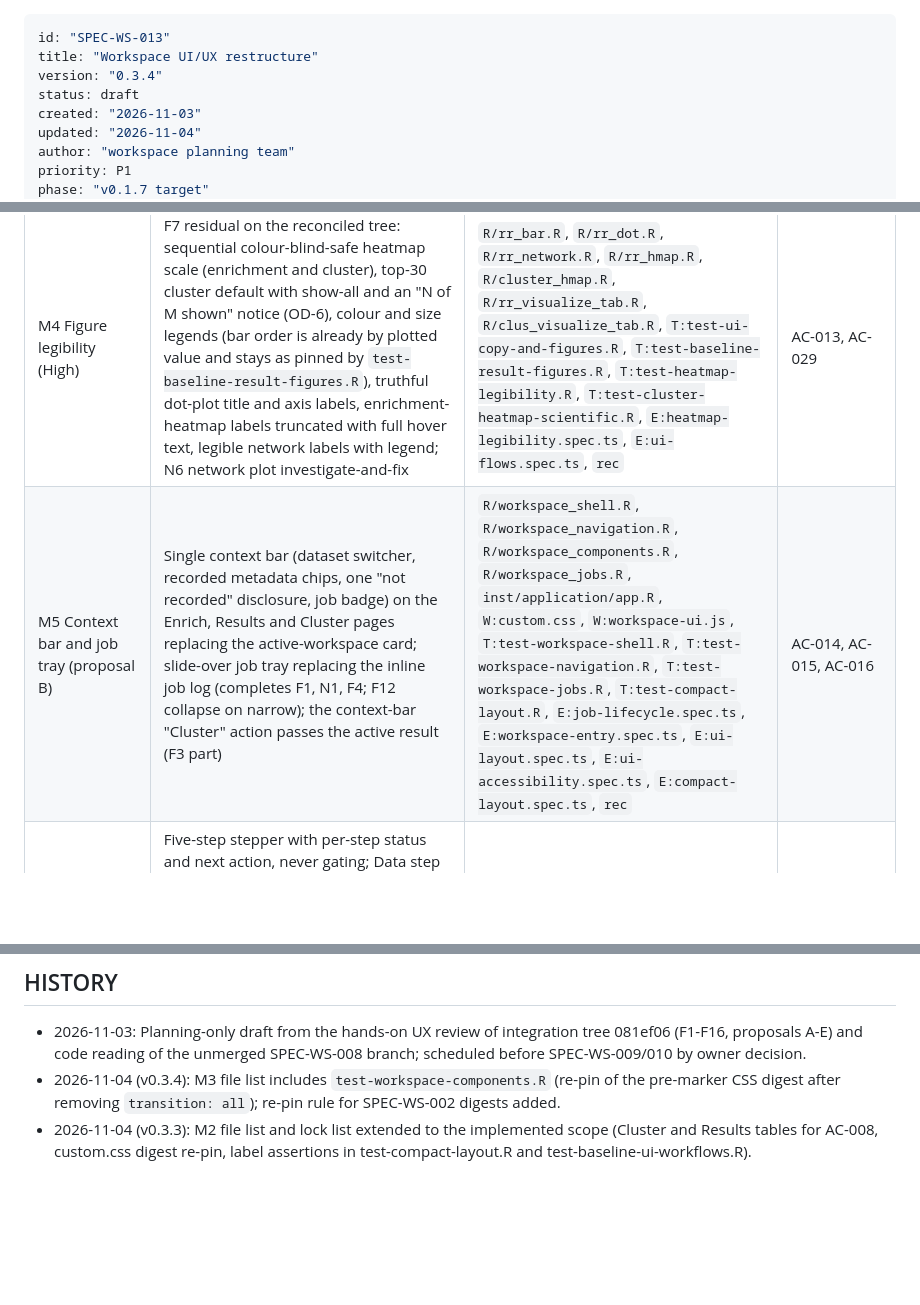
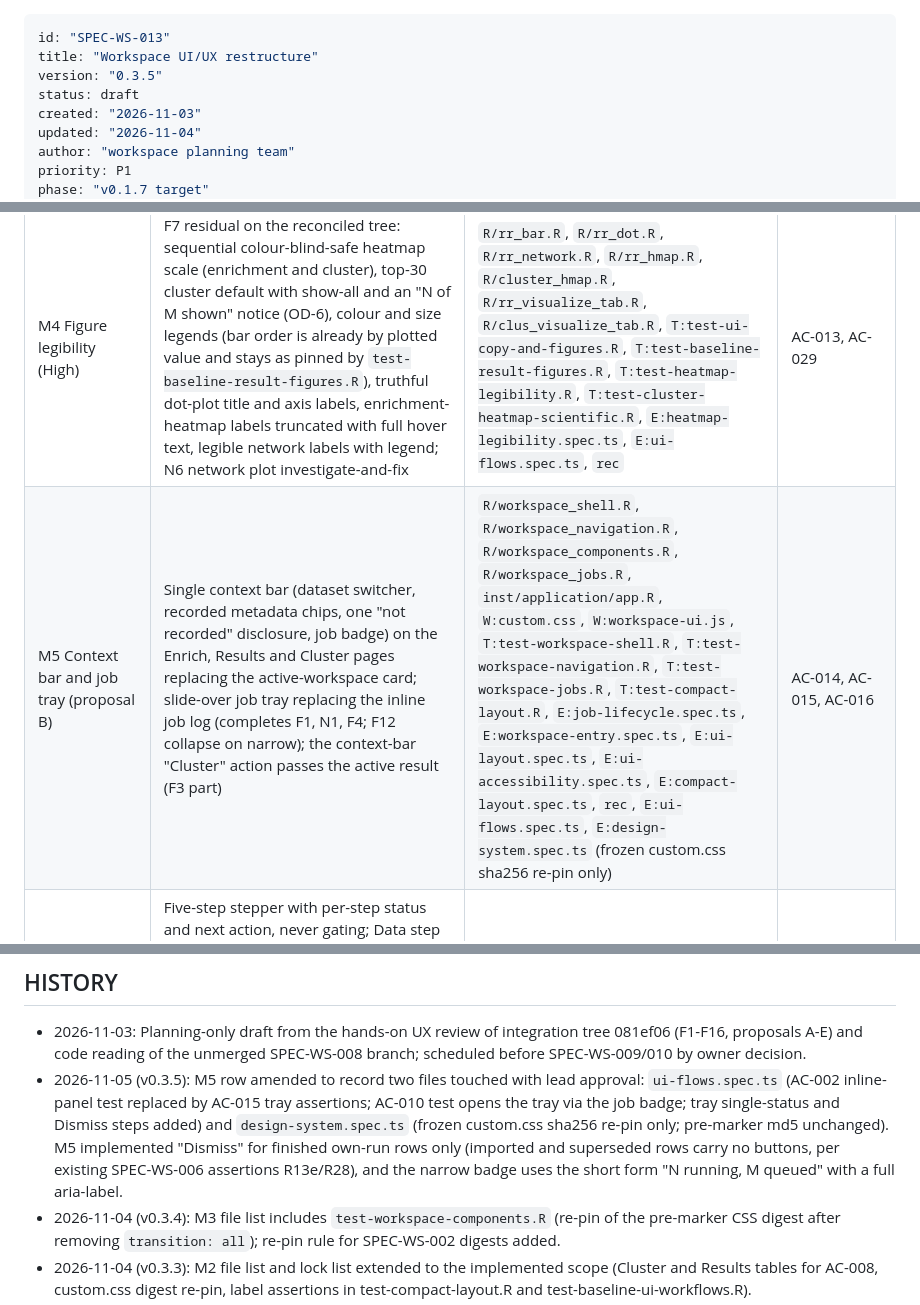
Before and after one commit to hurlab/richStudio, a Markdown page: docs/specs/SPEC-WS-013.md, 3 parts joined by grey strips. Rendered like a GitHub page; blank space fills up the shorter version.

Commit message:
docs(SPEC-WS-013): record M5 scope files and Dismiss scope

```diff
--- a/docs/specs/SPEC-WS-013.md
+++ b/docs/specs/SPEC-WS-013.md
@@ -1,7 +1,7 @@
 ---
 id: "SPEC-WS-013"
 title: "Workspace UI/UX restructure"
-version: "0.3.4"
+version: "0.3.5"
 status: draft
 created: "2026-11-03"
 updated: "2026-11-04"
@@ -89,7 +89,7 @@ Each milestone is one mergeable unit: its own commits, scoped local checks, host
 | M2 Copy and validation quick wins (High) | F9 table display labels, em-dash for unknown, 3 significant figures, no rownames, column widths; F5/N7 gene-column validation in the upload observer with the pick/cancel paths and a report of what was detected; N4 full install command in a copyable block, Retry hidden for environment failures; N3 short plain-language refusal message for old session files with the conversion steps in an expandable block; F15 question-style labels, keytype wording, slider minimum | `R/round_table.R`, `R/rr_visualize_tab.R`, `R/clus_visualize_tab.R`, `R/update_tab.R`, `R/file_handling.R`, `R/enrich_tab.R`, `R/input_review.R`, `R/workspace_jobs.R`, `R/save_tab.R`, `T:test-ui-copy-and-figures.R`, `T:test-workspace-jobs.R`, `T:test-input-review.R`, `E:ui-flows.spec.ts`, `E:input-review.spec.ts`, `rec`, `R/cluster_tab.R`, `R/cluster_upload_tab.R`, `R/results_explorer.R`, `W:custom.css`, `W:workspace-ui.js`, `E:design-system.spec.ts`, `T:test-compact-layout.R`, `T:test-baseline-ui-workflows.R` | AC-008, AC-009, AC-010, AC-028 |
 | M3 One visual system (Medium) | D one box style, one accent, semantic status colours from existing `--rs-*` tokens; F8 box title/header consistency; F16 no `transition: all`, empty Home status strip removed, submenu icon alignment | `W:custom.css`, `R/workspace_components.R`, `R/home_tab.R`, `R/workspace_navigation.R`, `R/enrich_tab.R`, `R/update_tab.R`, `R/save_tab.R`, `R/cluster_tab.R`, `R/cluster_upload_tab.R`, `R/rr_visualize_tab.R`, `R/clus_visualize_tab.R`, `E:design-system.spec.ts`, `E:ui-layout.spec.ts`, `rec`, `T:test-workspace-components.R` | AC-011, AC-012 |
 | M4 Figure legibility (High) | F7 residual on the reconciled tree: sequential colour-blind-safe heatmap scale (enrichment and cluster), top-30 cluster default with show-all and an "N of M shown" notice (OD-6), colour and size legends (bar order is already by plotted value and stays as pinned by `test-baseline-result-figures.R`), truthful dot-plot title and axis labels, enrichment-heatmap labels truncated with full hover text, legible network labels with legend; N6 network plot investigate-and-fix | `R/rr_bar.R`, `R/rr_dot.R`, `R/rr_network.R`, `R/rr_hmap.R`, `R/cluster_hmap.R`, `R/rr_visualize_tab.R`, `R/clus_visualize_tab.R`, `T:test-ui-copy-and-figures.R`, `T:test-baseline-result-figures.R`, `T:test-heatmap-legibility.R`, `T:test-cluster-heatmap-scientific.R`, `E:heatmap-legibility.spec.ts`, `E:ui-flows.spec.ts`, `rec` | AC-013, AC-029 |
-| M5 Context bar and job tray (proposal B) | Single context bar (dataset switcher, recorded metadata chips, one "not recorded" disclosure, job badge) on the Enrich, Results and Cluster pages replacing the active-workspace card; slide-over job tray replacing the inline job log (completes F1, N1, F4; F12 collapse on narrow); the context-bar "Cluster" action passes the active result (F3 part) | `R/workspace_shell.R`, `R/workspace_navigation.R`, `R/workspace_components.R`, `R/workspace_jobs.R`, `inst/application/app.R`, `W:custom.css`, `W:workspace-ui.js`, `T:test-workspace-shell.R`, `T:test-workspace-navigation.R`, `T:test-workspace-jobs.R`, `T:test-compact-layout.R`, `E:job-lifecycle.spec.ts`, `E:workspace-entry.spec.ts`, `E:ui-layout.spec.ts`, `E:ui-accessibility.spec.ts`, `E:compact-layout.spec.ts`, `rec` | AC-014, AC-015, AC-016 |
+| M5 Context bar and job tray (proposal B) | Single context bar (dataset switcher, recorded metadata chips, one "not recorded" disclosure, job badge) on the Enrich, Results and Cluster pages replacing the active-workspace card; slide-over job tray replacing the inline job log (completes F1, N1, F4; F12 collapse on narrow); the context-bar "Cluster" action passes the active result (F3 part) | `R/workspace_shell.R`, `R/workspace_navigation.R`, `R/workspace_components.R`, `R/workspace_jobs.R`, `inst/application/app.R`, `W:custom.css`, `W:workspace-ui.js`, `T:test-workspace-shell.R`, `T:test-workspace-navigation.R`, `T:test-workspace-jobs.R`, `T:test-compact-layout.R`, `E:job-lifecycle.spec.ts`, `E:workspace-entry.spec.ts`, `E:ui-layout.spec.ts`, `E:ui-accessibility.spec.ts`, `E:compact-layout.spec.ts`, `rec`, `E:ui-flows.spec.ts`, `E:design-system.spec.ts` (frozen custom.css sha256 re-pin only) | AC-014, AC-015, AC-016 |
 | M6 Task stepper, Data step and information architecture (proposal A) | Five-step stepper with per-step status and next action, never gating; Data step on the `update_tab` route (OD-3) hosting the DEG upload, the Results-page "Load enrichment result" box (moved here, ids kept) and project open, context bar added there, with the importer route `cluster_upload_tab` as its sub-route; flat task-ordered navigation (F14); the inert "Text input" tabs and the dead "Load cluster result" panel removed (REQ-015); the importer file upload is kept; one primary "Save project" with JSON session under Advanced and one name everywhere; Bookmark out of primary navigation (F15) and into a "Share link" control in the page footer; cross-step handoffs: success state with next action after loading data, active dataset as default selection, "View cluster figures" after clustering, heatmap selector defaults (F3) | `R/workspace_shell.R`, `R/workspace_navigation.R`, `inst/application/app.R`, `R/home_tab.R`, `R/save_tab.R`, `R/update_tab.R`, `R/enrich_tab.R`, `R/cluster_tab.R`, `R/cluster_upload_tab.R`, `R/rr_visualize_tab.R`, `R/clus_visualize_tab.R`, `W:custom.css`, `T:test-workspace-shell.R`, `T:test-workspace-navigation.R`, `T:test-compact-layout.R`, `E:workspace-entry.spec.ts`, `E:project-roundtrip.spec.ts`, `E:input-review.spec.ts`, `E:ui-flows.spec.ts`, `E:ui-layout.spec.ts`, `E:compact-layout.spec.ts`, `rec` | AC-017, AC-018, AC-019 |
 | M7 Enrich progressive disclosure (proposal E) | Single-column Enrich in three parts (Gene lists, Settings, Review and run) with plain-language defaults summary, Adjust, sticky Run and summary; the 004 review card under Advanced and in plain register (N5); developer terms replaced; species default from recorded metadata or the session's last choice (F6, OD-5); one gene-list table driving the preview instead of two stacked boxes (F8) | `R/enrich_tab.R`, `R/input_review.R`, `W:custom.css`, `T:test-input-review.R`, `T:test-compact-layout.R`, `E:input-review.spec.ts`, `E:ui-layout.spec.ts`, `E:ui-flows.spec.ts`, `E:compact-layout.spec.ts`, `rec` | AC-020, AC-021 |
 | M8 Results master-detail (proposal C, reshapes 008) | Term table (master) at the top of the page, with linked figure (detail), plot type as a segmented control, figure settings collapsed above the figure with Top/Custom heatmap choices inside them (N2), selected-term detail in plain language with technical identifiers under Details, cross-dataset values from 008, "Cluster these results"; no Explorer tab; linked-term panel on Cluster figures only when a term is selected; no extra live region; long labels not clipped | `R/results_explorer.R`, `R/workspace_selection.R`, `R/rr_visualize_tab.R`, `R/clus_visualize_tab.R`, `W:custom.css`, `T:test-results-explorer.R`, `T:test-compact-layout.R`, `E:results-explorer.spec.ts`, `E:ui-layout.spec.ts`, `E:compact-layout.spec.ts`, `rec` | AC-022, AC-023, AC-024 |
@@ -279,6 +279,7 @@ Each milestone merges separately and reverts separately; none changes stored dat
 ## HISTORY
 
 - 2026-11-03: Planning-only draft from the hands-on UX review of integration tree 081ef06 (F1-F16, proposals A-E) and code reading of the unmerged SPEC-WS-008 branch; scheduled before SPEC-WS-009/010 by owner decision.
+- 2026-11-05 (v0.3.5): M5 row amended to record two files touched with lead approval: `ui-flows.spec.ts` (AC-002 inline-panel test replaced by AC-015 tray assertions; AC-010 test opens the tray via the job badge; tray single-status and Dismiss steps added) and `design-system.spec.ts` (frozen custom.css sha256 re-pin only; pre-marker md5 unchanged). M5 implemented "Dismiss" for finished own-run rows only (imported and superseded rows carry no buttons, per existing SPEC-WS-006 assertions R13e/R28), and the narrow badge uses the short form "N running, M queued" with a full aria-label.
 - 2026-11-04 (v0.3.4): M3 file list includes `test-workspace-components.R` (re-pin of the pre-marker CSS digest after removing `transition: all`); re-pin rule for SPEC-WS-002 digests added.
 - 2026-11-04 (v0.3.3): M2 file list and lock list extended to the implemented scope (Cluster and Results tables for AC-008, custom.css digest re-pin, label assertions in test-compact-layout.R and test-baseline-ui-workflows.R).
 - 2026-11-04 (v0.3.2): AC-003 disabled state restated without opacity (explicit colour tokens, opacity 1) to follow the SPEC-WS-002 opacity guard.
```
